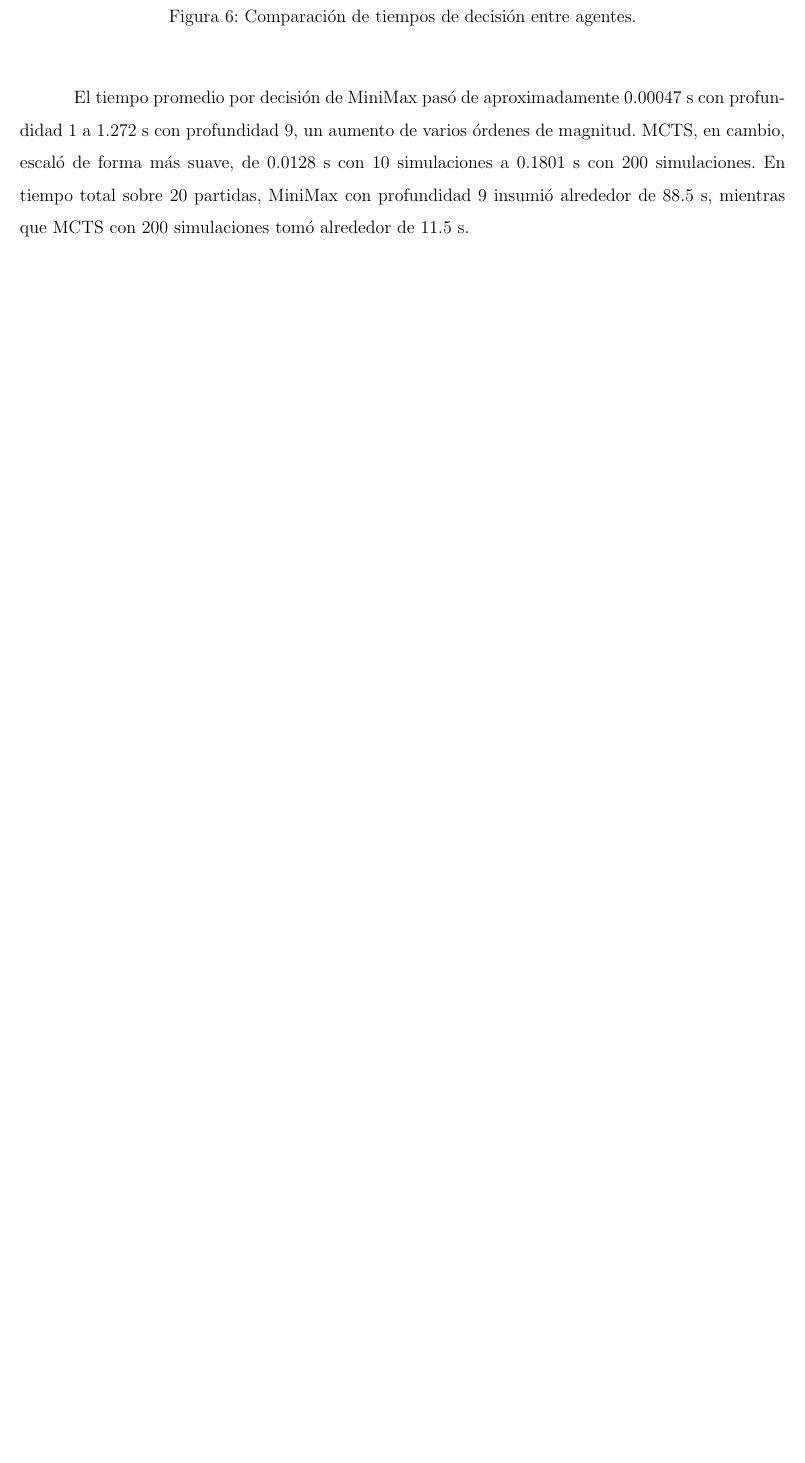
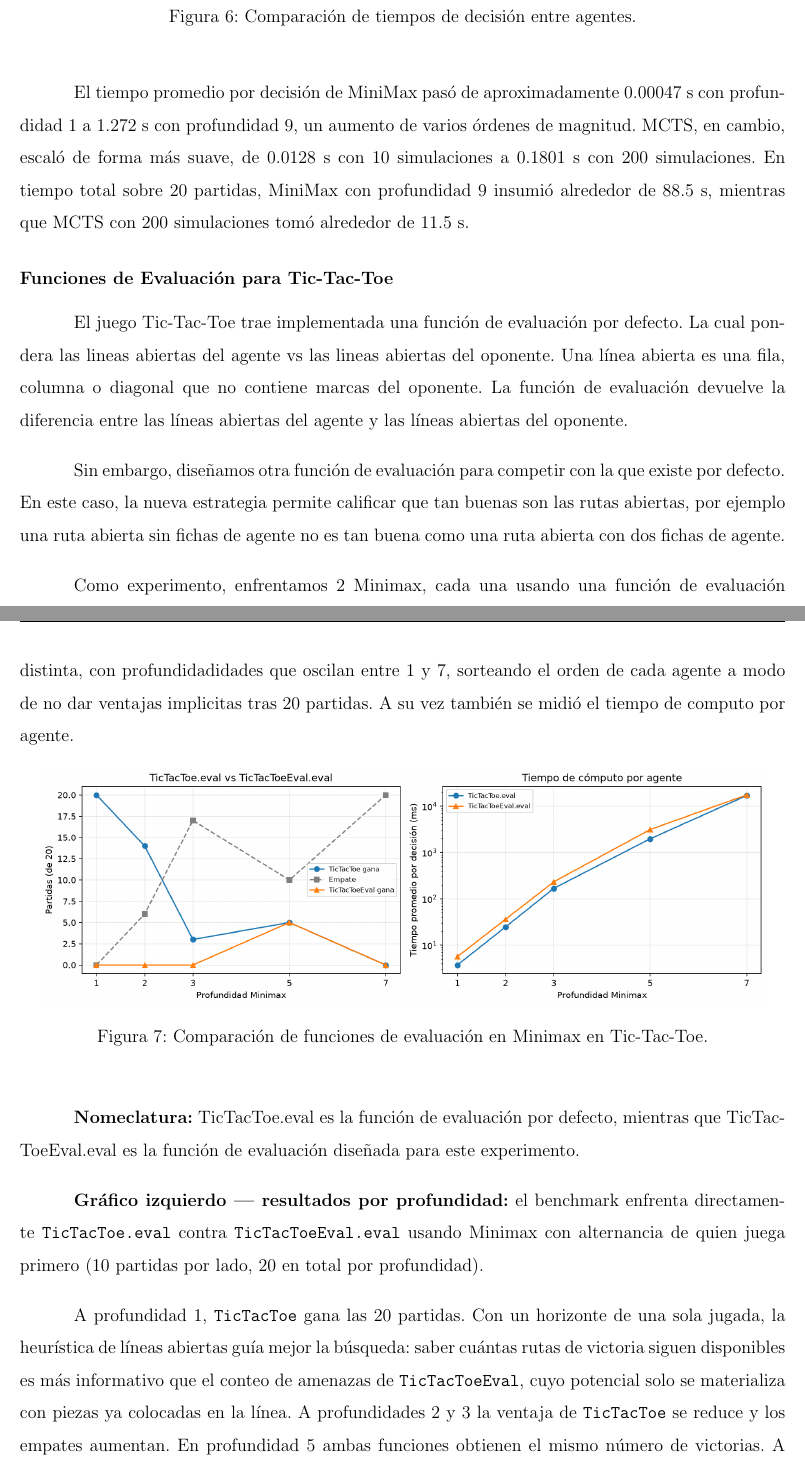
Before and after one commit to nataliacampiglia/multiagentes_obligarotio_2, a LaTeX document (informe/main.tex): part of page 19 of 34 before the commit and two parts of pages 19 and 20 of 36 after it, the two joined at a grey line, cut so that both start at the same text, the shorter picture padded with empty space. Compiled offline with pdfLaTeX.

Commit message:
feat: Función de Evaluación para Tic-Tac-Toe documentada

```diff
--- a/informe/main.tex
+++ b/informe/main.tex
@@ -335,3 +335,35 @@ Además de medir desempeño en partidas, se comparó el tiempo promedio de decis
 
 El tiempo promedio por decisión de MiniMax pasó de aproximadamente 0.00047 s con profundidad $1$ a 1.272 s con profundidad $9$, un aumento de varios órdenes de magnitud. MCTS, en cambio, escaló de forma más suave, de 0.0128 s con 10 simulaciones a 0.1801 s con 200 simulaciones. En tiempo total sobre 20 partidas, MiniMax con profundidad $9$ insumió alrededor de 88.5 s, mientras que MCTS con 200 simulaciones tomó alrededor de 11.5 s.
 
+\subsubsection*{Funciones de Evaluación para Tic-Tac-Toe}
+El juego Tic-Tac-Toe trae implementada una función de evaluación por defecto. La cual
+pondera las lineas abiertas del agente vs las lineas abiertas del oponente. Una línea abierta es una fila, columna o diagonal que no contiene marcas del oponente. La función de evaluación devuelve la diferencia entre las líneas abiertas del agente y las líneas abiertas del oponente.
+
+Sin embargo, diseñamos otra función de evaluación para competir con la que existe por defecto. En este caso, la nueva estrategia permite calificar que tan buenas son las rutas abiertas, por ejemplo una ruta abierta sin fichas de agente no es tan buena como una ruta abierta con dos fichas de agente.
+
+Como experimento, enfrentamos 2 Minimax, cada una usando una función de evaluación distinta, con profundidadidades que oscilan entre 1 y 7, sorteando el orden de cada agente a modo de no dar ventajas implicitas tras 20 partidas.
+A su vez también se midió el tiempo de computo por agente.
+
+\begin{figure}[H]
+    \centering
+    \includegraphics[width=0.95\textwidth]{figures/TicTacToe/eval_benchmark.png}
+    \caption{Comparación de funciones de evaluación en Minimax en Tic-Tac-Toe.}
+    \label{fig:eval-benchmark}
+\end{figure}
+
+\textbf{Nomeclatura:} TicTacToe.eval es la función de evaluación por defecto, mientras que TicTacToeEval.eval es la función de evaluación diseñada para este experimento.
+
+\textbf{Gráfico izquierdo — resultados por profundidad:}
+el benchmark enfrenta directamente \texttt{TicTacToe.eval} contra
+\texttt{TicTacToeEval.eval} usando Minimax con alternancia de quien
+juega primero (10 partidas por lado, 20 en total por profundidad).
+
+A profundidad~1, \texttt{TicTacToe} gana las 20 partidas. Con un
+horizonte de una sola jugada, la heurística de líneas abiertas guía
+mejor la búsqueda: saber cuántas rutas de
+victoria siguen disponibles es más informativo que el conteo de
+amenazas de \texttt{TicTacToeEval}, cuyo potencial solo se materializa
+con piezas ya colocadas en la línea. A profundidades~2 y~3 la
+ventaja de \texttt{TicTacToe} se reduce y los empates aumentan. En
+profundidad~5 ambas funciones obtienen el mismo número de victorias.
+A profundidad~7, todas las partidas terminan en empate, resultado
```
Also changed, not shown: informe/main.tex (19 more changed lines).
